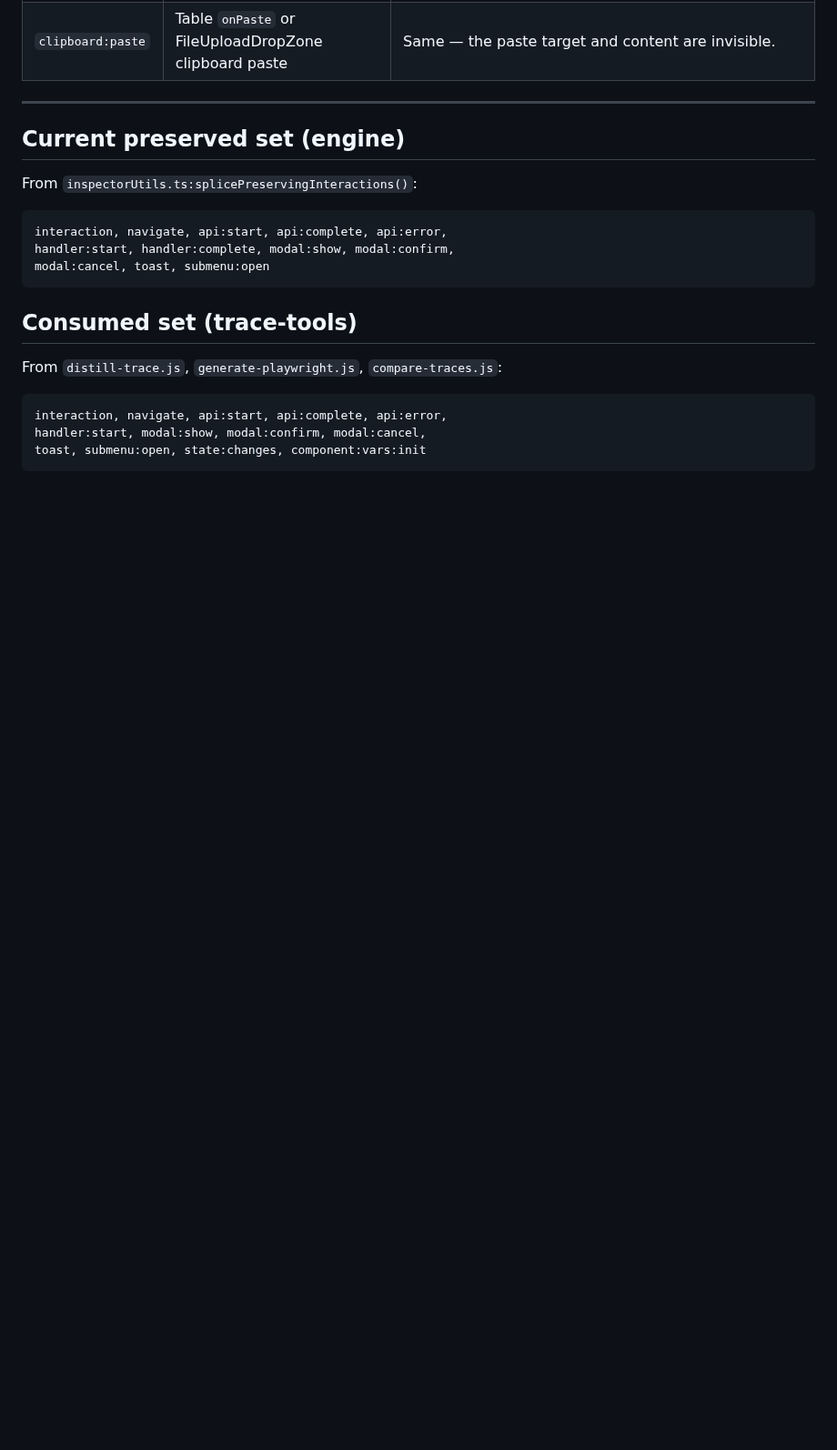
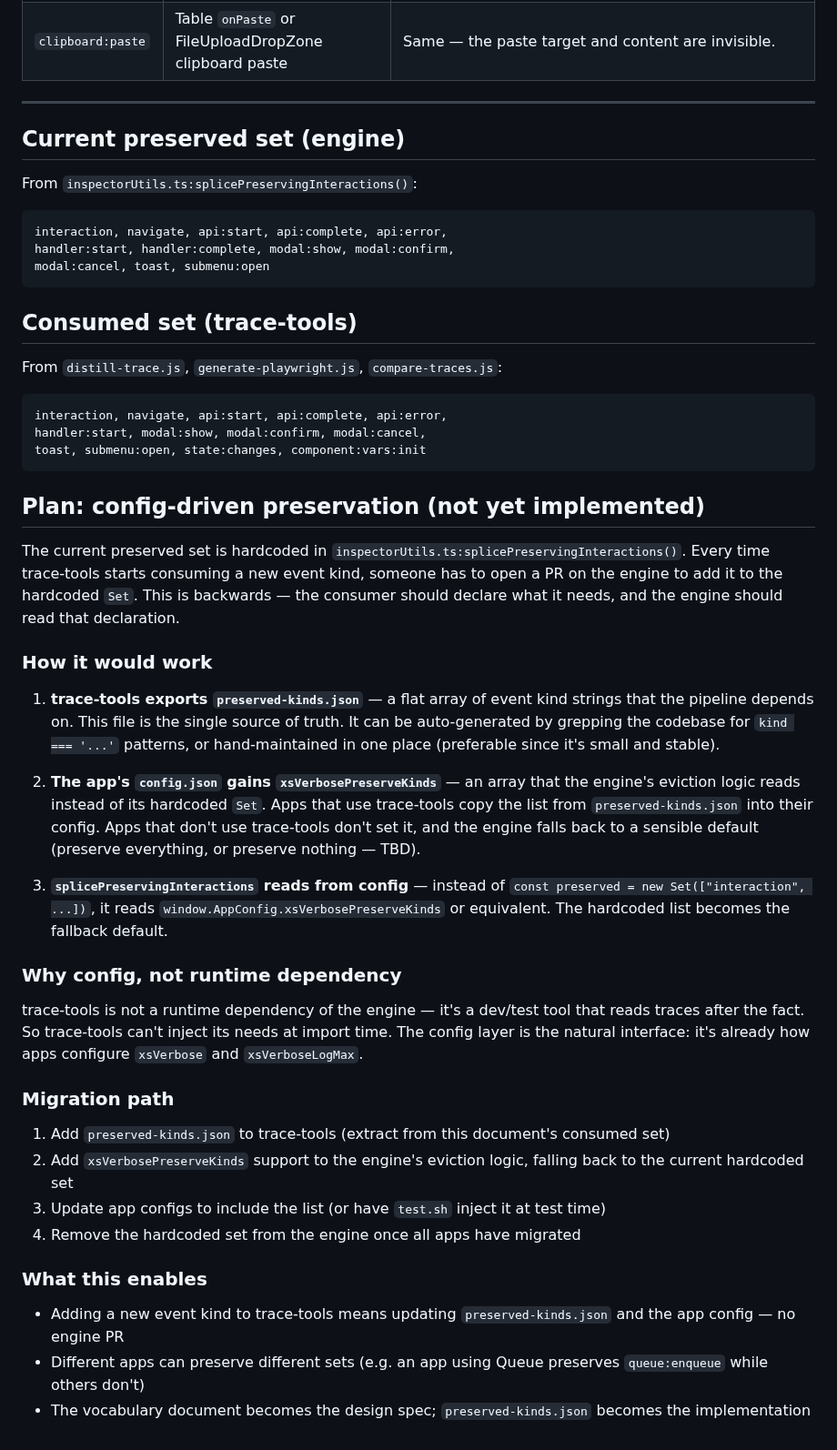
Before and after one commit to xmlui-org/trace-tools, a Markdown page: VOCABULARY.md, the part around the change. Shown at 91% size. Rendered like a GitHub page; blank space fills up the shorter version.

Commit message:
Add plan for config-driven event preservation to VOCABULARY.md
Describes how to replace the hardcoded preserved set in the engine
with a config-driven approach: trace-tools exports preserved-kinds.json,
apps include it in config, engine reads from config instead of hardcoded Set.

Co-Authored-By: Claude Opus 4.6 <noreply@anthropic.com>

````diff
--- a/VOCABULARY.md
+++ b/VOCABULARY.md
@@ -128,3 +128,32 @@ interaction, navigate, api:start, api:complete, api:error,
 handler:start, modal:show, modal:confirm, modal:cancel,
 toast, submenu:open, state:changes, component:vars:init
 ```
+
+## Plan: config-driven preservation (not yet implemented)
+
+The current preserved set is hardcoded in `inspectorUtils.ts:splicePreservingInteractions()`. Every time trace-tools starts consuming a new event kind, someone has to open a PR on the engine to add it to the hardcoded `Set`. This is backwards — the consumer should declare what it needs, and the engine should read that declaration.
+
+### How it would work
+
+1. **trace-tools exports `preserved-kinds.json`** — a flat array of event kind strings that the pipeline depends on. This file is the single source of truth. It can be auto-generated by grepping the codebase for `kind === '...'` patterns, or hand-maintained in one place (preferable since it's small and stable).
+
+2. **The app's `config.json` gains `xsVerbosePreserveKinds`** — an array that the engine's eviction logic reads instead of its hardcoded `Set`. Apps that use trace-tools copy the list from `preserved-kinds.json` into their config. Apps that don't use trace-tools don't set it, and the engine falls back to a sensible default (preserve everything, or preserve nothing — TBD).
+
+3. **`splicePreservingInteractions` reads from config** — instead of `const preserved = new Set(["interaction", ...])`, it reads `window.AppConfig.xsVerbosePreserveKinds` or equivalent. The hardcoded list becomes the fallback default.
+
+### Why config, not runtime dependency
+
+trace-tools is not a runtime dependency of the engine — it's a dev/test tool that reads traces after the fact. So trace-tools can't inject its needs at import time. The config layer is the natural interface: it's already how apps configure `xsVerbose` and `xsVerboseLogMax`.
+
+### Migration path
+
+1. Add `preserved-kinds.json` to trace-tools (extract from this document's consumed set)
+2. Add `xsVerbosePreserveKinds` support to the engine's eviction logic, falling back to the current hardcoded set
+3. Update app configs to include the list (or have `test.sh` inject it at test time)
+4. Remove the hardcoded set from the engine once all apps have migrated
+
+### What this enables
+
+- Adding a new event kind to trace-tools means updating `preserved-kinds.json` and the app config — no engine PR
+- Different apps can preserve different sets (e.g. an app using Queue preserves `queue:enqueue` while others don't)
+- The vocabulary document becomes the design spec; `preserved-kinds.json` becomes the implementation
````
